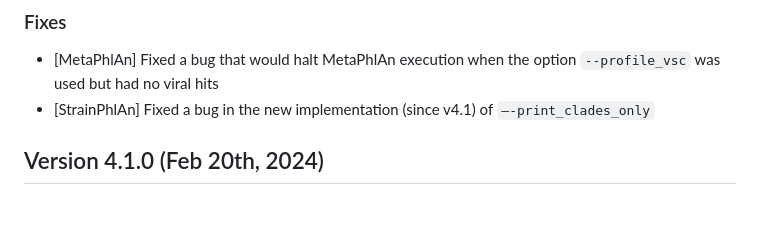
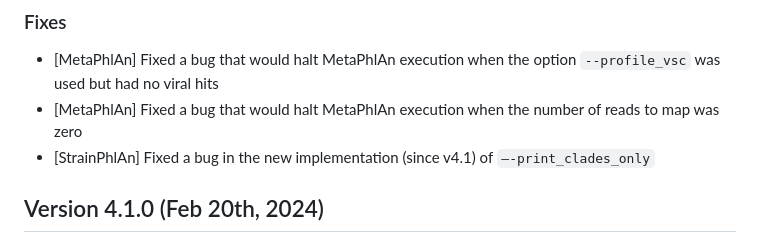
Before and after one commit to biobakery/MetaPhlAn, a Markdown page: CHANGELOG.md, the part around the change. GitHub-like rendering; blank space fills up the shorter version.

```diff
--- a/CHANGELOG.md
+++ b/CHANGELOG.md
@@ -7,6 +7,7 @@
 * [MetaPhlAn] Implementation of the option `--subsampling_paired [N_PAIRED_READS]` to subsample paired-end input reads. It needs to be used in conjunction with `-1 [FORWARD_READS_FILE]` and `-2 [REVERSE_READS_FILE]`
 ### Fixes
 * [MetaPhlAn] Fixed a bug that would halt MetaPhlAn execution when the option `--profile_vsc` was used but had no viral hits
+* [MetaPhlAn] Fixed a bug that would halt MetaPhlAn execution when the number of reads to map was zero
 * [StrainPhlAn] Fixed a bug in the new implementation (since v4.1) of `–-print_clades_only`
   <br/>
 
```
